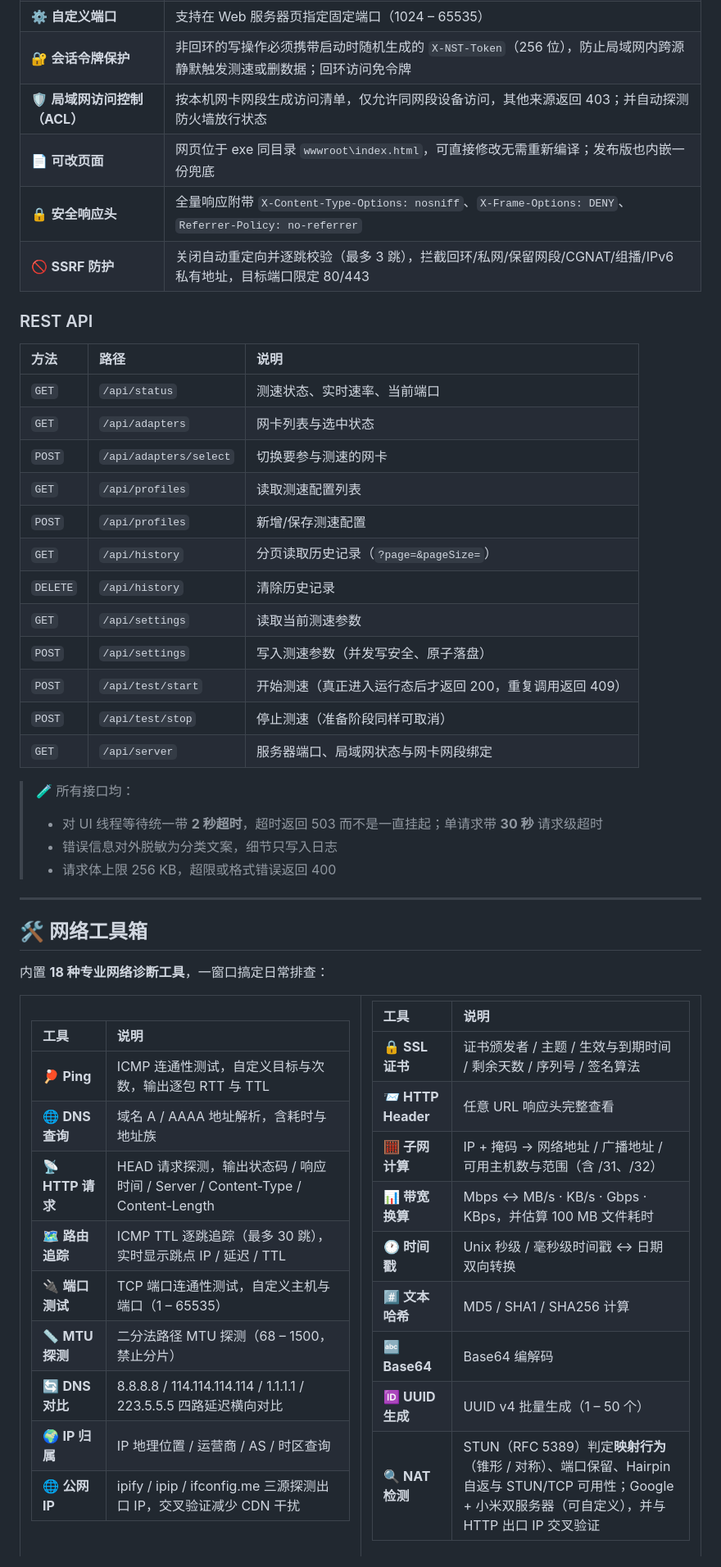
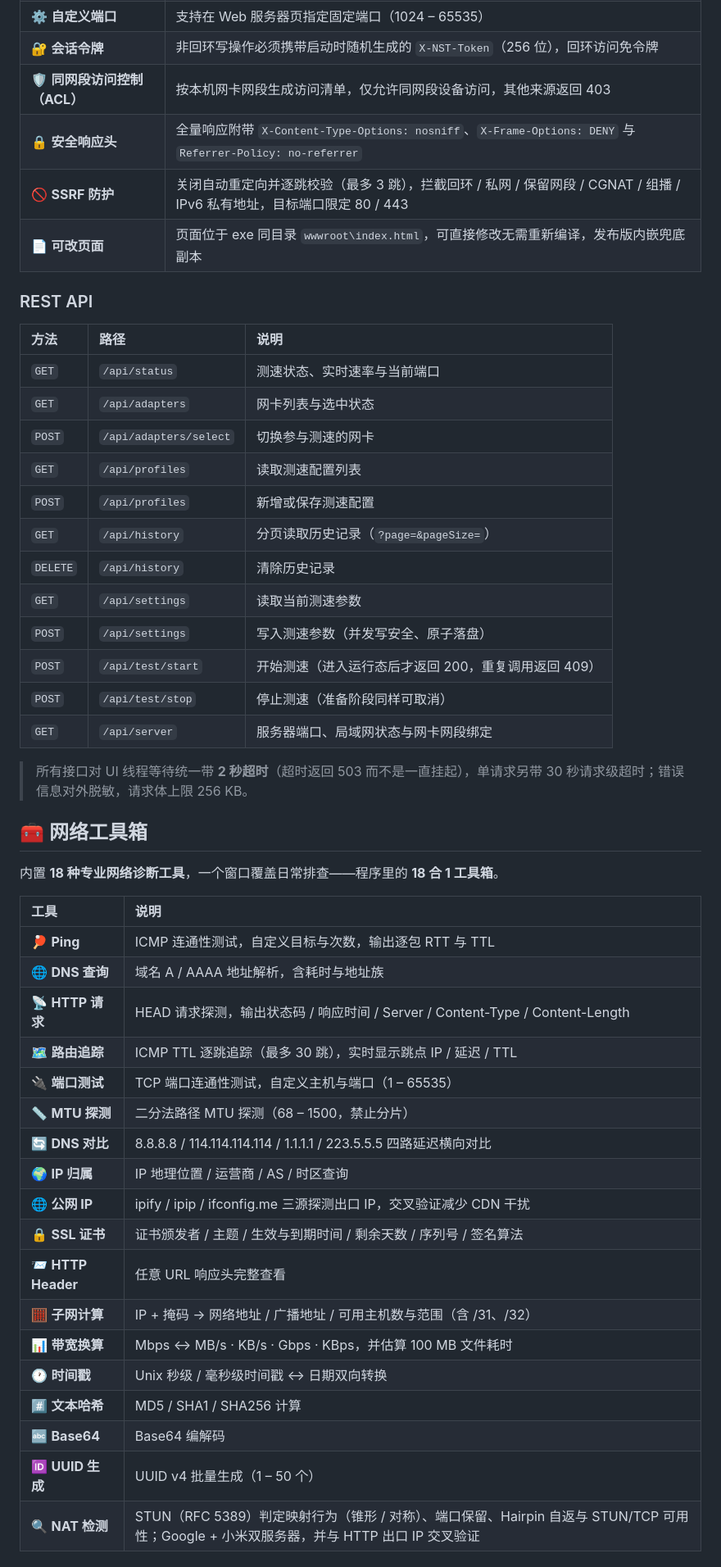
Before and after one commit to lingyingaojue/NetSpeedTest, a Markdown page: README.md, the part around one of its changes. Shown at 82% size. GitHub-like rendering.

```diff
--- a/README.md
+++ b/README.md
@@ -135,44 +113,35 @@
 | ⚙️ **自定义端口** | 支持在 Web 服务器页指定固定端口（1024 – 65535） |
-| 🔐 **会话令牌保护** | 非回环的写操作必须携带启动时随机生成的 `X-NST-Token`（256 位），防止局域网内跨源静默触发测速或删数据；回环访问免令牌 |
-| 🛡️ **局域网访问控制（ACL）** | 按本机网卡网段生成访问清单，仅允许同网段设备访问，其他来源返回 403；并自动探测防火墙放行状态 |
-| 📄 **可改页面** | 网页位于 exe 同目录 `wwwroot\index.html`，可直接修改无需重新编译；发布版也内嵌一份兜底 |
-| 🔒 **安全响应头** | 全量响应附带 `X-Content-Type-Options: nosniff`、`X-Frame-Options: DENY`、`Referrer-Policy: no-referrer` |
-| 🚫 **SSRF 防护** | 关闭自动重定向并逐跳校验（最多 3 跳），拦截回环/私网/保留网段/CGNAT/组播/IPv6 私有地址，目标端口限定 80/443 |
+| 🔐 **会话令牌** | 非回环写操作必须携带启动时随机生成的 `X-NST-Token`（256 位），回环访问免令牌 |
+| 🛡️ **同网段访问控制（ACL）** | 按本机网卡网段生成访问清单，仅允许同网段设备访问，其他来源返回 403 |
+| 🔒 **安全响应头** | 全量响应附带 `X-Content-Type-Options: nosniff`、`X-Frame-Options: DENY` 与 `Referrer-Policy: no-referrer` |
+| 🚫 **SSRF 防护** | 关闭自动重定向并逐跳校验（最多 3 跳），拦截回环 / 私网 / 保留网段 / CGNAT / 组播 / IPv6 私有地址，目标端口限定 80 / 443 |
+| 📄 **可改页面** | 页面位于 exe 同目录 `wwwroot\index.html`，可直接修改无需重新编译，发布版内嵌兜底副本 |
 
 ### REST API
 
 | 方法 | 路径 | 说明 |
-|:-----|:-----|:-----|
-| `GET` | `/api/status` | 测速状态、实时速率、当前端口 |
+|:--|:--|:--|
+| `GET` | `/api/status` | 测速状态、实时速率与当前端口 |
 | `GET` | `/api/adapters` | 网卡列表与选中状态 |
-| `POST` | `/api/adapters/select` | 切换要参与测速的网卡 |
+| `POST` | `/api/adapters/select` | 切换参与测速的网卡 |
 | `GET` | `/api/profiles` | 读取测速配置列表 |
-| `POST` | `/api/profiles` | 新增/保存测速配置 |
+| `POST` | `/api/profiles` | 新增或保存测速配置 |
 | `GET` | `/api/history` | 分页读取历史记录（`?page=&pageSize=`） |
 | `DELETE` | `/api/history` | 清除历史记录 |
 | `GET` | `/api/settings` | 读取当前测速参数 |
 | `POST` | `/api/settings` | 写入测速参数（并发写安全、原子落盘） |
-| `POST` | `/api/test/start` | 开始测速（真正进入运行态后才返回 200，重复调用返回 409） |
+| `POST` | `/api/test/start` | 开始测速（进入运行态后才返回 200，重复调用返回 409） |
 | `POST` | `/api/test/stop` | 停止测速（准备阶段同样可取消） |
 | `GET` | `/api/server` | 服务器端口、局域网状态与网卡网段绑定 |
 
-> 🧪 所有接口均：
-> - 对 UI 线程等待统一带 **2 秒超时**，超时返回 503 而不是一直挂起；单请求带 **30 秒** 请求级超时
-> - 错误信息对外脱敏为分类文案，细节只写入日志
-> - 请求体上限 256 KB，超限或格式错误返回 400
+> 所有接口对 UI 线程等待统一带 **2 秒超时**（超时返回 503 而不是一直挂起），单请求另带 30 秒请求级超时；错误信息对外脱敏，请求体上限 256 KB。
 
----
+## 🧰 网络工具箱
 
-## 🛠️ 网络工具箱
-
-内置 **18 种专业网络诊断工具**，一窗口搞定日常排查：
-
-<table>
-<tr>
-<td width="50%">
+内置 **18 种专业网络诊断工具**，一个窗口覆盖日常排查——程序里的 <b>18 合 1 工具箱</b>。
 
 | 工具 | 说明 |
-|:-----|:-----|
+|:--|:--|
 | 🏓 **Ping** | ICMP 连通性测试，自定义目标与次数，输出逐包 RTT 与 TTL |
 | 🌐 **DNS 查询** | 域名 A / AAAA 地址解析，含耗时与地址族 |
 | 📡 **HTTP 请求** | HEAD 请求探测，输出状态码 / 响应时间 / Server / Content-Type / Content-Length |
@@ -182,19 +151,13 @@
 | 🔄 **DNS 对比** | 8.8.8.8 / 114.114.114.114 / 1.1.1.1 / 223.5.5.5 四路延迟横向对比 |
 | 🌍 **IP 归属** | IP 地理位置 / 运营商 / AS / 时区查询 |
 | 🌐 **公网 IP** | ipify / ipip / ifconfig.me 三源探测出口 IP，交叉验证减少 CDN 干扰 |
-
-</td>
-<td width="50%">
-
-| 工具 | 说明 |
-|:-----|:-----|
 | 🔒 **SSL 证书** | 证书颁发者 / 主题 / 生效与到期时间 / 剩余天数 / 序列号 / 签名算法 |
 | 📨 **HTTP Header** | 任意 URL 响应头完整查看 |
 | 🧮 **子网计算** | IP + 掩码 → 网络地址 / 广播地址 / 可用主机数与范围（含 /31、/32） |
 | 📊 **带宽换算** | Mbps ↔ MB/s · KB/s · Gbps · KBps，并估算 100 MB 文件耗时 |
-| 🕐 **时间戳** | Unix 秒级 / 毫秒级时间戳 ↔ 日期 双向转换 |
+| 🕐 **时间戳** | Unix 秒级 / 毫秒级时间戳 ↔ 日期双向转换 |
 | #️⃣ **文本哈希** | MD5 / SHA1 / SHA256 计算 |
 | 🔤 **Base64** | Base64 编解码 |
 | 🆔 **UUID 生成** | UUID v4 批量生成（1 – 50 个） |
-| 🔍 **NAT 检测** | STUN（RFC 5389）判定**映射行为**（锥形 / 对称）、端口保留、Hairpin 自返与 STUN/TCP 可用性；Google + 小米双服务器（可自定义），并与 HTTP 出口 IP 交叉验证 |
+| 🔍 **NAT 检测** | STUN（RFC 5389）判定映射行为（锥形 / 对称）、端口保留、Hairpin 自返与 STUN/TCP 可用性；Google + 小米双服务器，并与 HTTP 出口 IP 交叉验证 |
 
```
Also changed, not shown: other parts of README.md (+157 -149 lines), README.en.md (+163 -170 lines).
